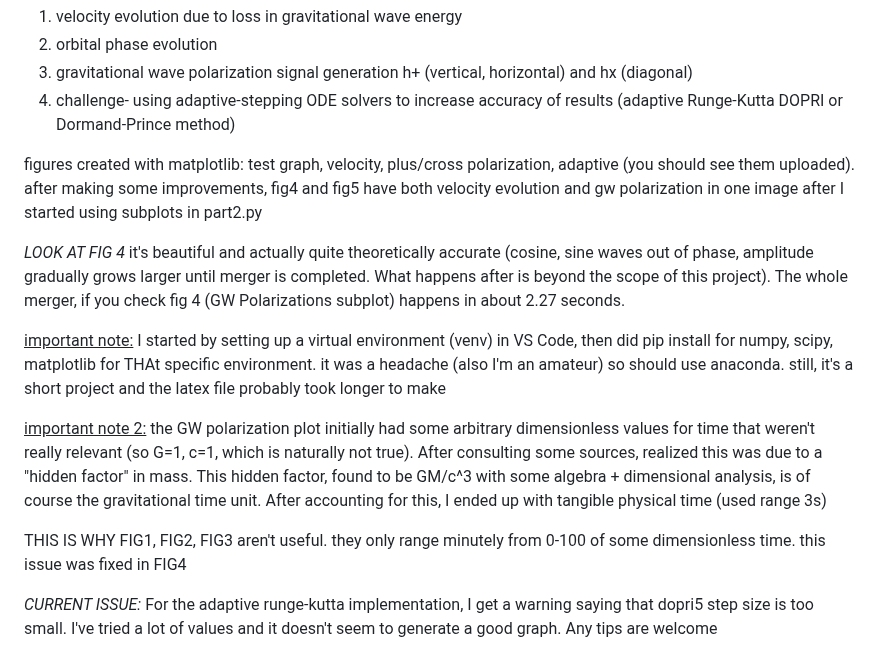
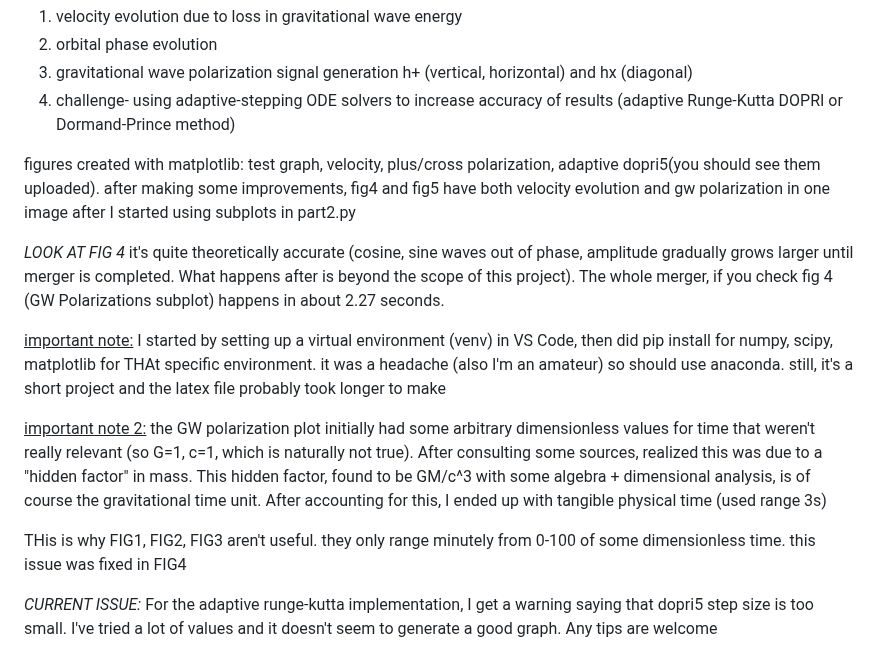
Before and after one commit to AK1148/gwaves-lab, a Markdown page: README.md, the part around the change. GitHub-like rendering.

```diff
--- a/README.md
+++ b/README.md
@@ -8,15 +8,15 @@ It's a scientific programming demonstration of essentially what interferometers
 3. gravitational wave polarization signal generation h+ (vertical, horizontal) and hx (diagonal)
 4. challenge- using adaptive-stepping ODE solvers to increase accuracy of results (adaptive Runge-Kutta DOPRI or Dormand-Prince method)
 
-figures created with matplotlib: test graph, velocity, plus/cross polarization, adaptive (you should see them uploaded). after making some improvements, fig4 and fig5 have both velocity evolution and gw polarization in one image after I started using subplots in part2.py
+figures created with matplotlib: test graph, velocity, plus/cross polarization, adaptive dopri5(you should see them uploaded). after making some improvements, fig4 and fig5 have both velocity evolution and gw polarization in one image after I started using subplots in part2.py
 
-*LOOK AT FIG 4* it's beautiful and actually quite theoretically accurate (cosine, sine waves out of phase, amplitude gradually grows larger until merger is completed. What happens after is beyond the scope of this project). The whole merger, if you check fig 4 (GW Polarizations subplot) happens in about 2.27 seconds.
+*LOOK AT FIG 4* it's quite theoretically accurate (cosine, sine waves out of phase, amplitude gradually grows larger until merger is completed. What happens after is beyond the scope of this project). The whole merger, if you check fig 4 (GW Polarizations subplot) happens in about 2.27 seconds.
 
 <ins>important note:</ins> I started by setting up a virtual environment (venv) in VS Code, then did pip install for numpy, scipy, matplotlib for THAt specific environment. it was a headache (also I'm an amateur) so should use anaconda. still, it's a short project and the latex file probably took longer to make
 
 <ins>important note 2:</ins> the GW polarization plot initially had some arbitrary dimensionless values for time that weren't really relevant (so G=1, c=1, which is naturally not true). After consulting some sources, realized this was due to a "hidden factor" in mass. This hidden factor, found to be GM/c^3 with some algebra + dimensional analysis, is of course the gravitational time unit. After accounting for this, I ended up with tangible physical time (used range 3s)
 
-THIS IS WHY FIG1, FIG2, FIG3 aren't useful. they only range minutely from 0-100 of some dimensionless time. this issue was fixed in FIG4
+THis is why FIG1, FIG2, FIG3 aren't useful. they only range minutely from 0-100 of some dimensionless time. this issue was fixed in FIG4
 
 *CURRENT ISSUE:* For the adaptive runge-kutta implementation, I get a warning saying that dopri5 step size is too small. I've tried a lot of values and it doesn't seem to generate a good graph. Any tips are welcome
 
```
